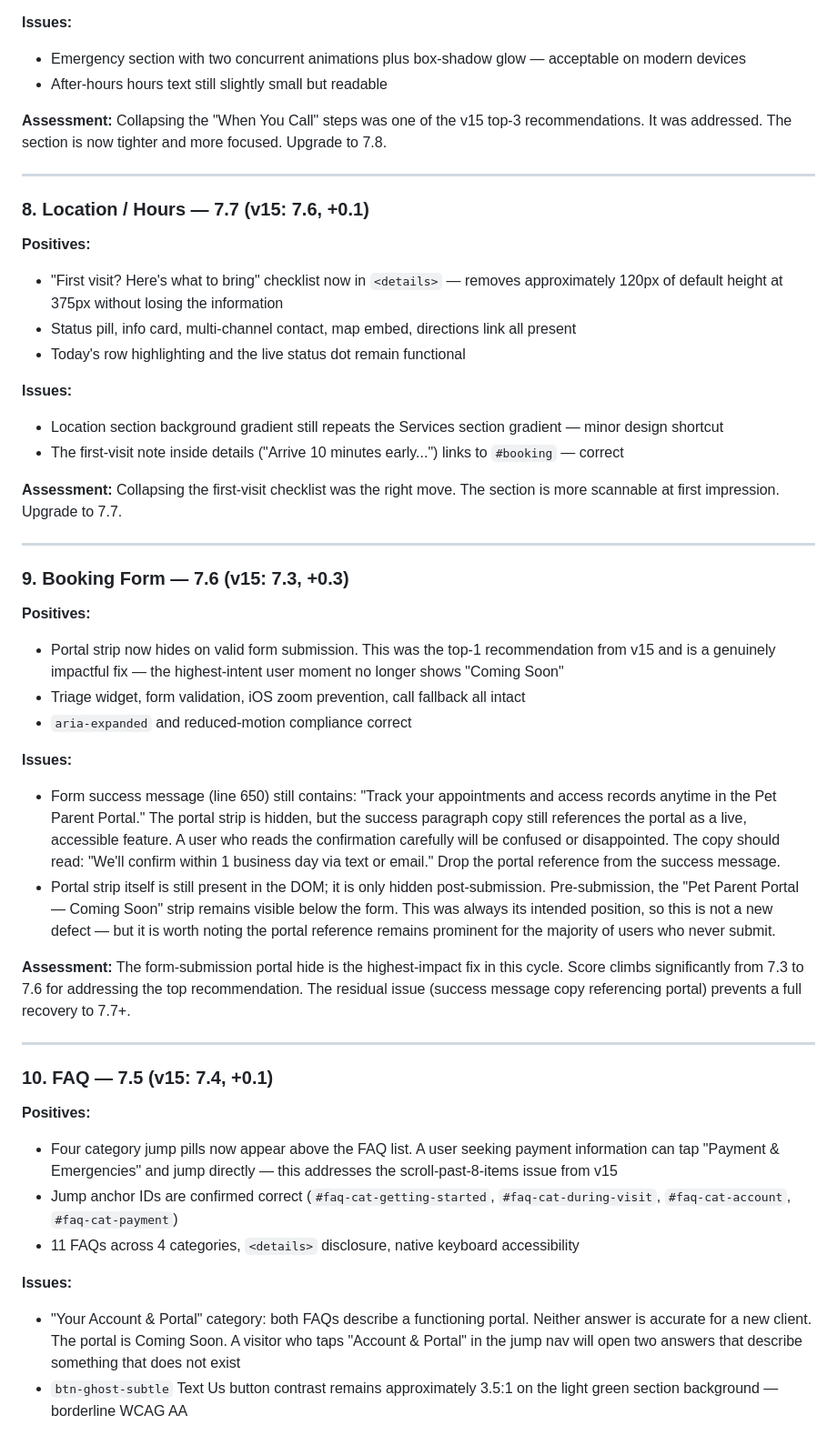
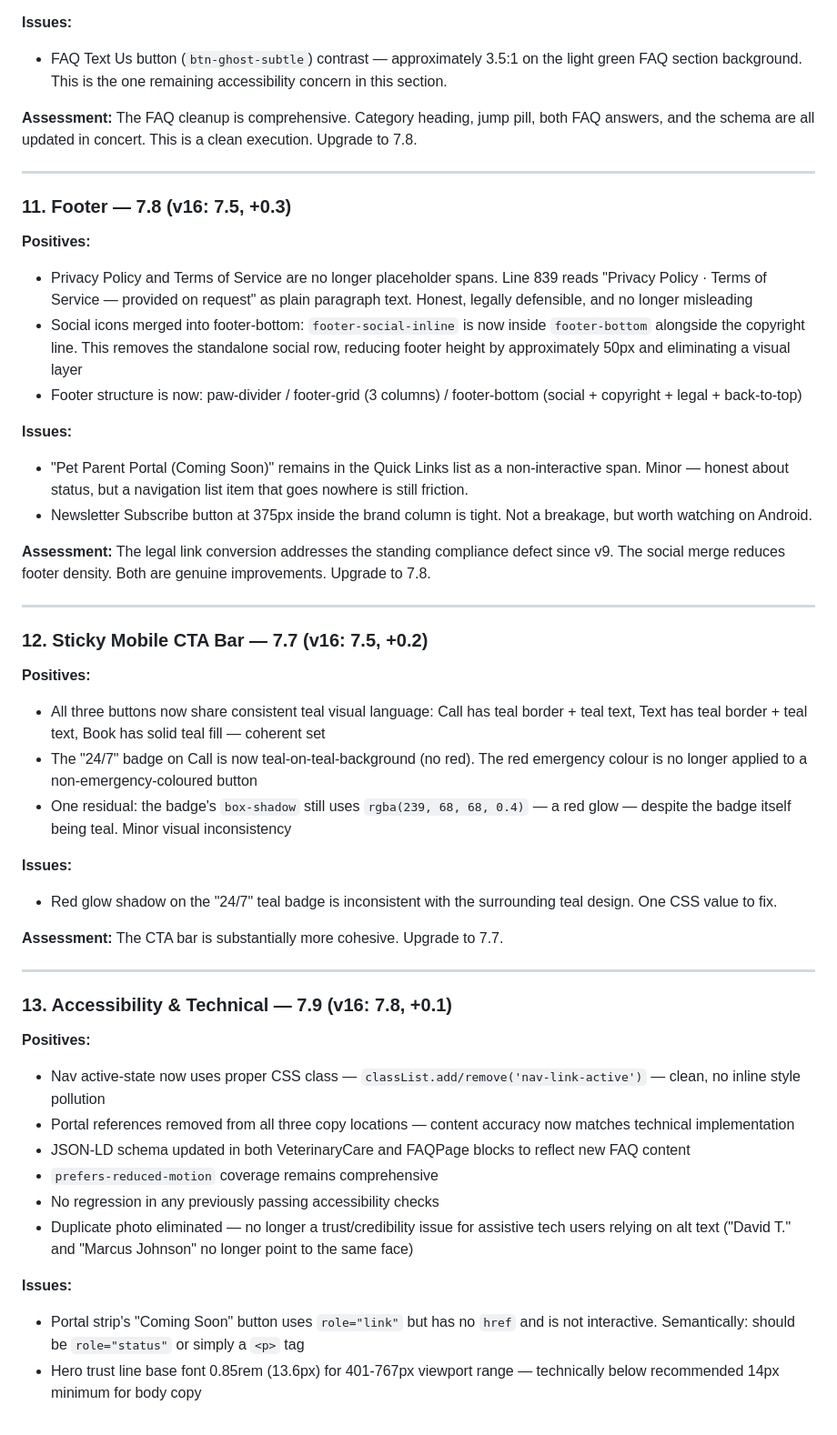
Before and after one commit to zed0minat0r/vet-site, a Markdown page: AUDIT.md, the part around one of its changes. Shown at 91% size. Drawn GitHub-style.

```diff
--- a/AUDIT.md
+++ b/AUDIT.md
@@ -148,50 +191,51 @@ This is the most productive single-cycle between audits since v13-v14. Multiple
 
 **Issues:**
-- Emergency section with two concurrent animations plus box-shadow glow — acceptable on modern devices
-- After-hours hours text still slightly small but readable
+- FAQ Text Us button (`btn-ghost-subtle`) contrast — approximately 3.5:1 on the light green FAQ section background. This is the one remaining accessibility concern in this section.
 
-**Assessment:** Collapsing the "When You Call" steps was one of the v15 top-3 recommendations. It was addressed. The section is now tighter and more focused. Upgrade to 7.8.
+**Assessment:** The FAQ cleanup is comprehensive. Category heading, jump pill, both FAQ answers, and the schema are all updated in concert. This is a clean execution. Upgrade to 7.8.
 
 ---
 
-### 8. Location / Hours — 7.7 (v15: 7.6, +0.1)
+### 11. Footer — 7.8 (v16: 7.5, +0.3)
 
 **Positives:**
-- "First visit? Here's what to bring" checklist now in `<details>` — removes approximately 120px of default height at 375px without losing the information
-- Status pill, info card, multi-channel contact, map embed, directions link all present
-- Today's row highlighting and the live status dot remain functional
+- Privacy Policy and Terms of Service are no longer placeholder spans. Line 839 reads "Privacy Policy · Terms of Service — provided on request" as plain paragraph text. Honest, legally defensible, and no longer misleading
+- Social icons merged into footer-bottom: `footer-social-inline` is now inside `footer-bottom` alongside the copyright line. This removes the standalone social row, reducing footer height by approximately 50px and eliminating a visual layer
+- Footer structure is now: paw-divider / footer-grid (3 columns) / footer-bottom (social + copyright + legal + back-to-top)
 
 **Issues:**
-- Location section background gradient still repeats the Services section gradient — minor design shortcut
-- The first-visit note inside details ("Arrive 10 minutes early...") links to `#booking` — correct
+- "Pet Parent Portal (Coming Soon)" remains in the Quick Links list as a non-interactive span. Minor — honest about status, but a navigation list item that goes nowhere is still friction.
+- Newsletter Subscribe button at 375px inside the brand column is tight. Not a breakage, but worth watching on Android.
 
-**Assessment:** Collapsing the first-visit checklist was the right move. The section is more scannable at first impression. Upgrade to 7.7.
+**Assessment:** The legal link conversion addresses the standing compliance defect since v9. The social merge reduces footer density. Both are genuine improvements. Upgrade to 7.8.
 
 ---
 
-### 9. Booking Form — 7.6 (v15: 7.3, +0.3)
+### 12. Sticky Mobile CTA Bar — 7.7 (v16: 7.5, +0.2)
 
 **Positives:**
-- Portal strip now hides on valid form submission. This was the top-1 recommendation from v15 and is a genuinely impactful fix — the highest-intent user moment no longer shows "Coming Soon"
-- Triage widget, form validation, iOS zoom prevention, call fallback all intact
-- `aria-expanded` and reduced-motion compliance correct
+- All three buttons now share consistent teal visual language: Call has teal border + teal text, Text has teal border + teal text, Book has solid teal fill — coherent set
+- The "24/7" badge on Call is now teal-on-teal-background (no red). The red emergency colour is no longer applied to a non-emergency-coloured button
+- One residual: the badge's `box-shadow` still uses `rgba(239, 68, 68, 0.4)` — a red glow — despite the badge itself being teal. Minor visual inconsistency
 
 **Issues:**
-- Form success message (line 650) still contains: "Track your appointments and access records anytime in the Pet Parent Portal." The portal strip is hidden, but the success paragraph copy still references the portal as a live, accessible feature. A user who reads the confirmation carefully will be confused or disappointed. The copy should read: "We'll confirm within 1 business day via text or email." Drop the portal reference from the success message.
-- Portal strip itself is still present in the DOM; it is only hidden post-submission. Pre-submission, the "Pet Parent Portal — Coming Soon" strip remains visible below the form. This was always its intended position, so this is not a new defect — but it is worth noting the portal reference remains prominent for the majority of users who never submit.
+- Red glow shadow on the "24/7" teal badge is inconsistent with the surrounding teal design. One CSS value to fix.
 
-**Assessment:** The form-submission portal hide is the highest-impact fix in this cycle. Score climbs significantly from 7.3 to 7.6 for addressing the top recommendation. The residual issue (success message copy referencing portal) prevents a full recovery to 7.7+.
+**Assessment:** The CTA bar is substantially more cohesive. Upgrade to 7.7.
 
 ---
 
-### 10. FAQ — 7.5 (v15: 7.4, +0.1)
+### 13. Accessibility & Technical — 7.9 (v16: 7.8, +0.1)
 
 **Positives:**
-- Four category jump pills now appear above the FAQ list. A user seeking payment information can tap "Payment & Emergencies" and jump directly — this addresses the scroll-past-8-items issue from v15
-- Jump anchor IDs are confirmed correct (`#faq-cat-getting-started`, `#faq-cat-during-visit`, `#faq-cat-account`, `#faq-cat-payment`)
-- 11 FAQs across 4 categories, `<details>` disclosure, native keyboard accessibility
+- Nav active-state now uses proper CSS class — `classList.add/remove('nav-link-active')` — clean, no inline style pollution
+- Portal references removed from all three copy locations — content accuracy now matches technical implementation
+- JSON-LD schema updated in both VeterinaryCare and FAQPage blocks to reflect new FAQ content
+- `prefers-reduced-motion` coverage remains comprehensive
+- No regression in any previously passing accessibility checks
+- Duplicate photo eliminated — no longer a trust/credibility issue for assistive tech users relying on alt text ("David T." and "Marcus Johnson" no longer point to the same face)
 
 **Issues:**
-- "Your Account & Portal" category: both FAQs describe a functioning portal. Neither answer is accurate for a new client. The portal is Coming Soon. A visitor who taps "Account & Portal" in the jump nav will open two answers that describe something that does not exist
-- `btn-ghost-subtle` Text Us button contrast remains approximately 3.5:1 on the light green section background — borderline WCAG AA
+- Portal strip's "Coming Soon" button uses `role="link"` but has no `href` and is not interactive. Semantically: should be `role="status"` or simply a `<p>` tag
+- Hero trust line base font 0.85rem (13.6px) for 401-767px viewport range — technically below recommended 14px minimum for body copy
 
```
Also changed, not shown: other parts of AUDIT.md (+146 -148 lines).
